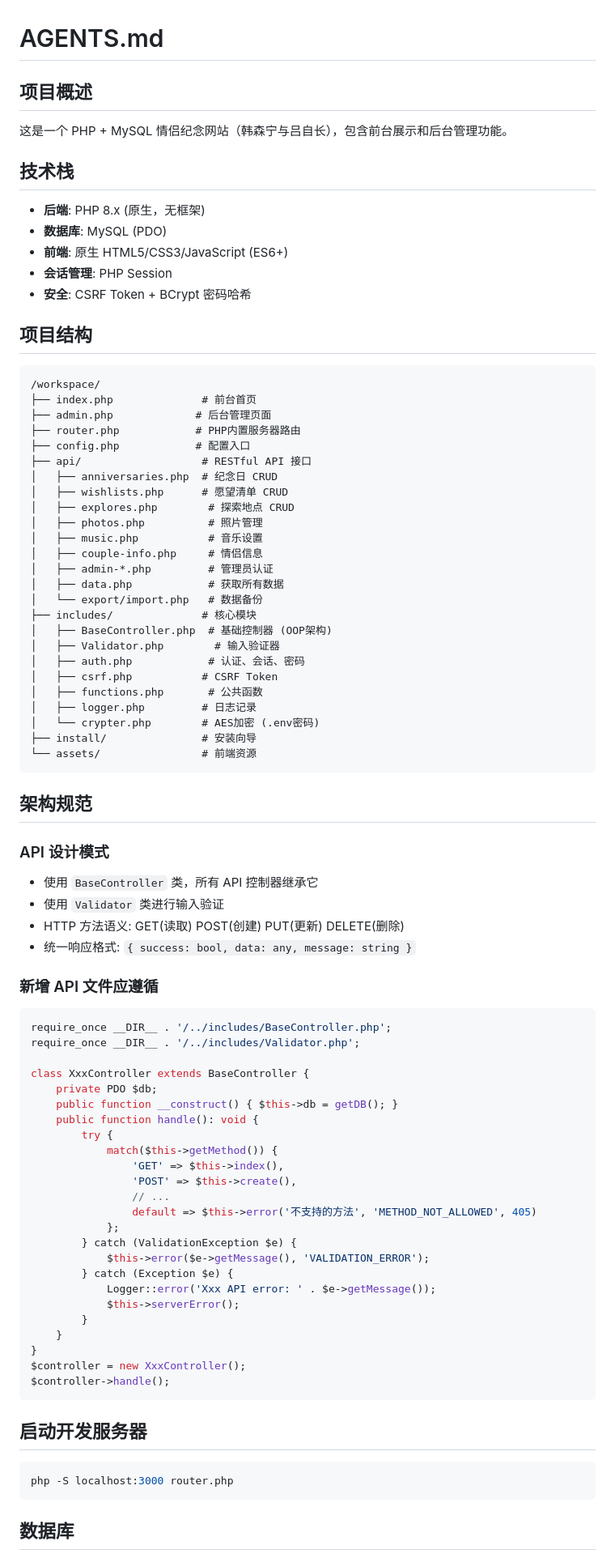
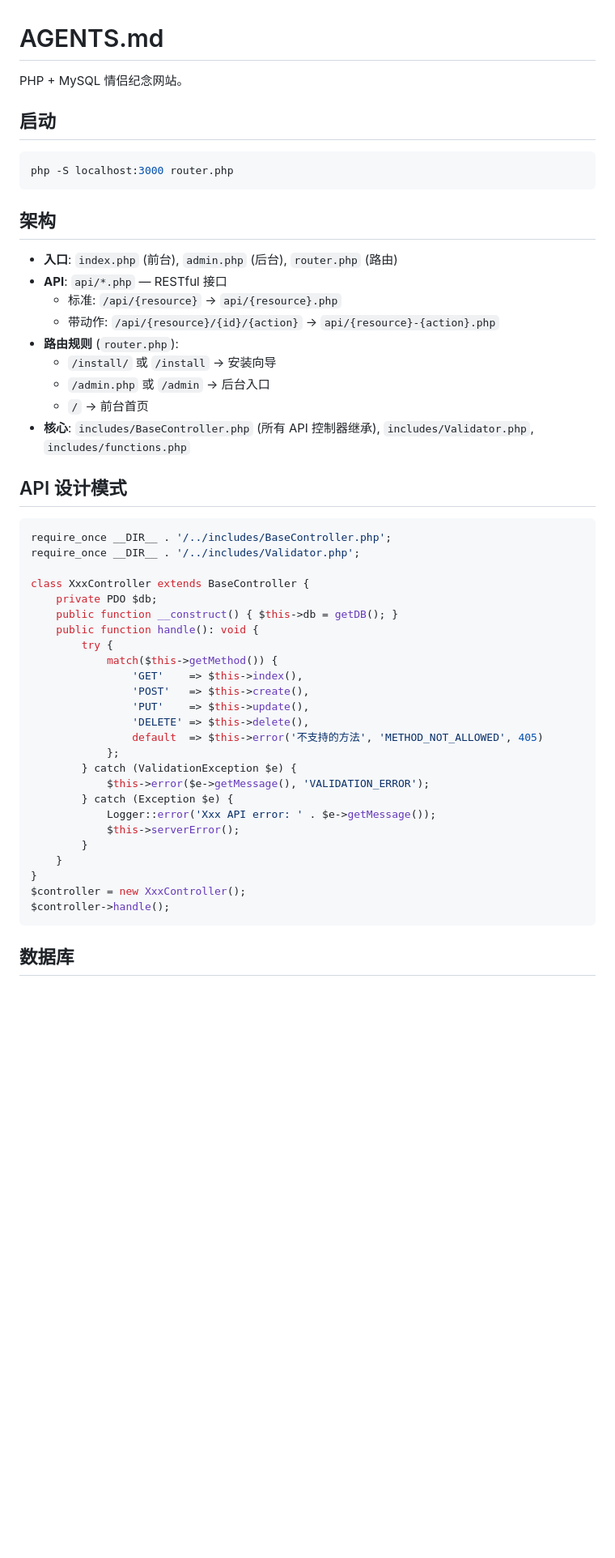
Before and after one commit to liwoyuandiane/love, a Markdown page: AGENTS.md, the part around one of its changes. Shown at 81% size. GitHub-like rendering; blank space fills up the shorter version.

````diff
--- a/AGENTS.md
+++ b/AGENTS.md
@@ -1,56 +1,27 @@
 # AGENTS.md
 
-## 项目概述
+PHP + MySQL 情侣纪念网站。
 
-这是一个 PHP + MySQL 情侣纪念网站（韩森宁与吕自长），包含前台展示和后台管理功能。
+## 启动
 
-## 技术栈
-
-- **后端**: PHP 8.x (原生，无框架)
-- **数据库**: MySQL (PDO)
-- **前端**: 原生 HTML5/CSS3/JavaScript (ES6+)
-- **会话管理**: PHP Session
-- **安全**: CSRF Token + BCrypt 密码哈希
-
-## 项目结构
-
-```
-/workspace/
-├── index.php              # 前台首页
-├── admin.php             # 后台管理页面
-├── router.php            # PHP内置服务器路由
-├── config.php            # 配置入口
-├── api/                   # RESTful API 接口
-│   ├── anniversaries.php  # 纪念日 CRUD
-│   ├── wishlists.php      # 愿望清单 CRUD
-│   ├── explores.php        # 探索地点 CRUD
-│   ├── photos.php          # 照片管理
-│   ├── music.php           # 音乐设置
-│   ├── couple-info.php     # 情侣信息
-│   ├── admin-*.php         # 管理员认证
-│   ├── data.php            # 获取所有数据
-│   └── export/import.php   # 数据备份
-├── includes/              # 核心模块
-│   ├── BaseController.php  # 基础控制器 (OOP架构)
-│   ├── Validator.php        # 输入验证器
-│   ├── auth.php            # 认证、会话、密码
-│   ├── csrf.php           # CSRF Token
-│   ├── functions.php       # 公共函数
-│   ├── logger.php         # 日志记录
-│   └── crypter.php        # AES加密 (.env密码)
-├── install/               # 安装向导
-└── assets/                # 前端资源
+```bash
+php -S localhost:3000 router.php
 ```
 
-## 架构规范
+## 架构
 
-### API 设计模式
-- 使用 `BaseController` 类，所有 API 控制器继承它
-- 使用 `Validator` 类进行输入验证
-- HTTP 方法语义: GET(读取) POST(创建) PUT(更新) DELETE(删除)
-- 统一响应格式: `{ success: bool, data: any, message: string }`
+- **入口**: `index.php` (前台), `admin.php` (后台), `router.php` (路由)
+- **API**: `api/*.php` — RESTful 接口
+  - 标准: `/api/{resource}` → `api/{resource}.php`
+  - 带动作: `/api/{resource}/{id}/{action}` → `api/{resource}-{action}.php`
+- **路由规则** (`router.php`):
+  - `/install/` 或 `/install` → 安装向导
+  - `/admin.php` 或 `/admin` → 后台入口
+  - `/` → 前台首页
+- **核心**: `includes/BaseController.php` (所有 API 控制器继承), `includes/Validator.php`, `includes/functions.php`
 
-### 新增 API 文件应遵循
+## API 设计模式
+
 ```php
 require_once __DIR__ . '/../includes/BaseController.php';
 require_once __DIR__ . '/../includes/Validator.php';
@@ -61,10 +32,11 @@ class XxxController extends BaseController {
     public function handle(): void {
         try {
             match($this->getMethod()) {
-                'GET' => $this->index(),
-                'POST' => $this->create(),
-                // ...
-                default => $this->error('不支持的方法', 'METHOD_NOT_ALLOWED', 405)
+                'GET'    => $this->index(),
+                'POST'   => $this->create(),
+                'PUT'    => $this->update(),
+                'DELETE' => $this->delete(),
+                default  => $this->error('不支持的方法', 'METHOD_NOT_ALLOWED', 405)
             };
         } catch (ValidationException $e) {
             $this->error($e->getMessage(), 'VALIDATION_ERROR');
@@ -78,11 +50,5 @@ $controller = new XxxController();
 $controller->handle();
 ```
 
-## 启动开发服务器
-
-```bash
-php -S localhost:3000 router.php
-```
-
 ## 数据库
 
````
Also changed, not shown: other parts of AGENTS.md (+43 -16 lines).
